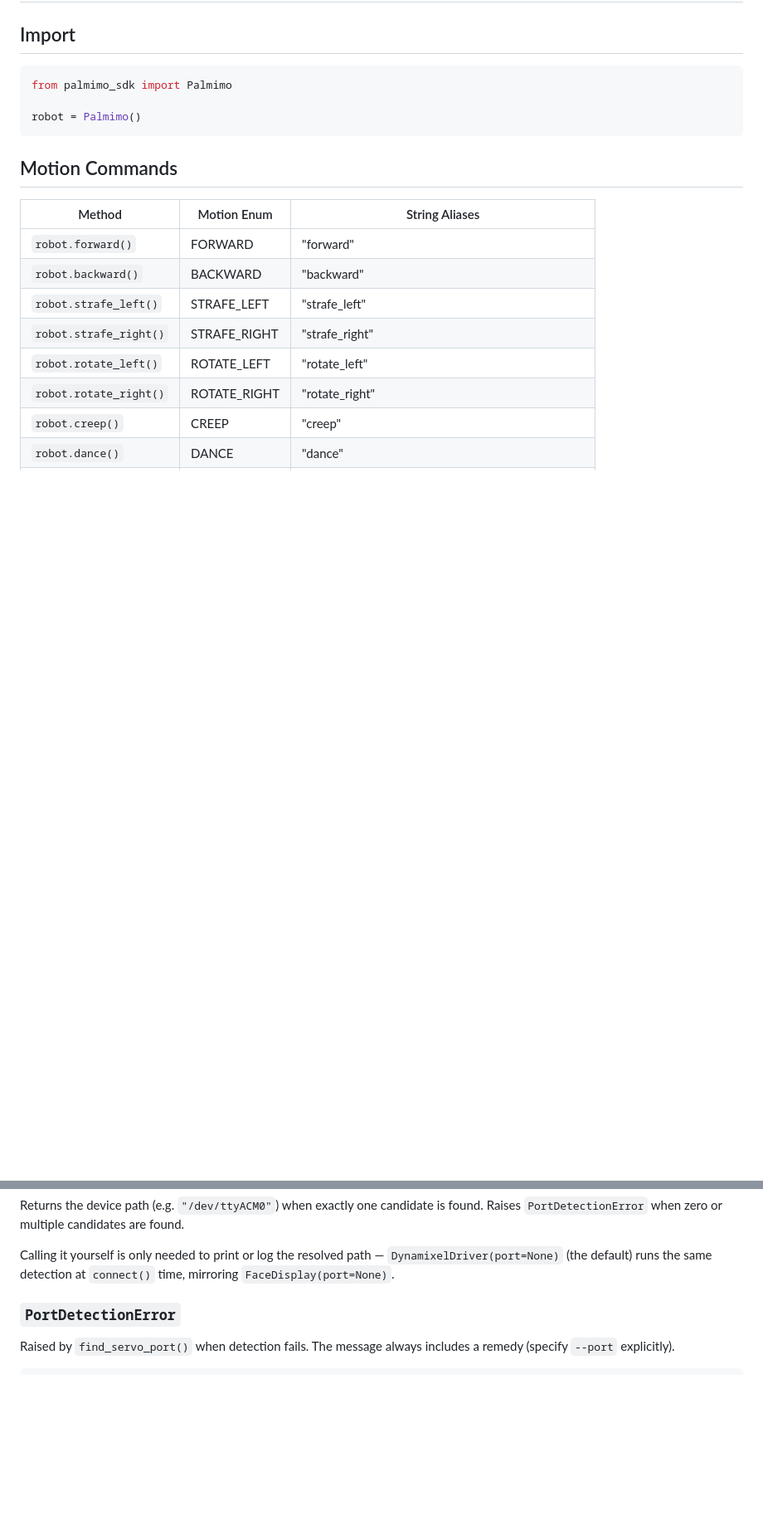
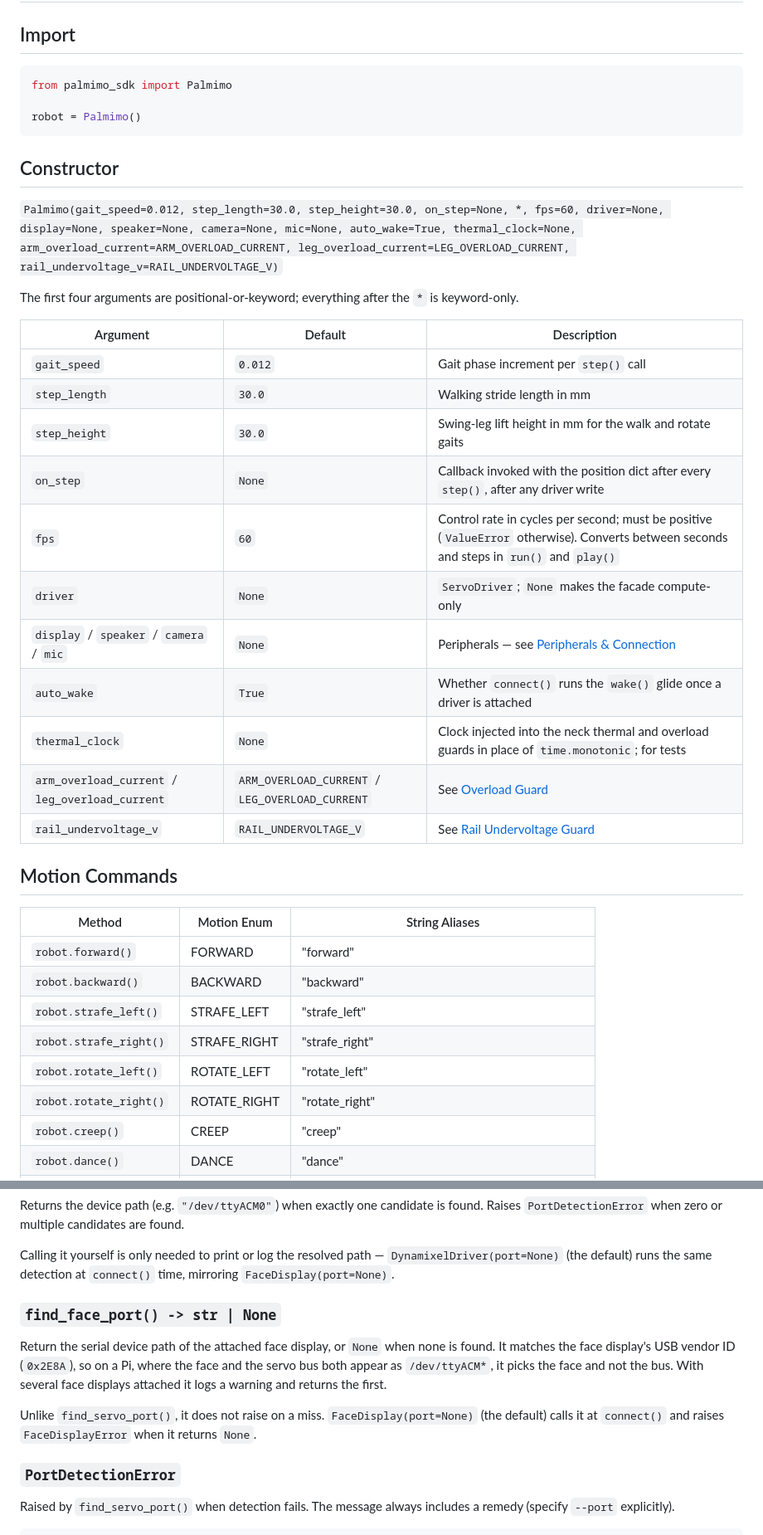
Before and after one commit to Jizai-inc/palmimo-devkit, a Markdown page: doc/reference/api-reference.md, 2 parts joined by grey strips. Shown at 83% size. Drawn GitHub-style; blank space fills up the shorter version.

````diff
--- a/doc/reference/api-reference.md
+++ b/doc/reference/api-reference.md
@@ -7,6 +7,26 @@ from palmimo_sdk import Palmimo
 
 robot = Palmimo()
 ```
+
+## Constructor
+
+`Palmimo(gait_speed=0.012, step_length=30.0, step_height=30.0, on_step=None, *, fps=60, driver=None, display=None, speaker=None, camera=None, mic=None, auto_wake=True, thermal_clock=None, arm_overload_current=ARM_OVERLOAD_CURRENT, leg_overload_current=LEG_OVERLOAD_CURRENT, rail_undervoltage_v=RAIL_UNDERVOLTAGE_V)`
+
+The first four arguments are positional-or-keyword; everything after the `*` is keyword-only.
+
+| Argument | Default | Description |
+|---|---|---|
+| `gait_speed` | `0.012` | Gait phase increment per `step()` call |
+| `step_length` | `30.0` | Walking stride length in mm |
+| `step_height` | `30.0` | Swing-leg lift height in mm for the walk and rotate gaits |
+| `on_step` | `None` | Callback invoked with the position dict after every `step()`, after any driver write |
+| `fps` | `60` | Control rate in cycles per second; must be positive (`ValueError` otherwise). Converts between seconds and steps in `run()` and `play()` |
+| `driver` | `None` | `ServoDriver`; `None` makes the facade compute-only |
+| `display` / `speaker` / `camera` / `mic` | `None` | Peripherals — see [Peripherals & Connection](#peripherals--connection) |
+| `auto_wake` | `True` | Whether `connect()` runs the `wake()` glide once a driver is attached |
+| `thermal_clock` | `None` | Clock injected into the neck thermal and overload guards in place of `time.monotonic`; for tests |
+| `arm_overload_current` / `leg_overload_current` | `ARM_OVERLOAD_CURRENT` / `LEG_OVERLOAD_CURRENT` | See [Overload Guard](#overload-guard) |
+| `rail_undervoltage_v` | `RAIL_UNDERVOLTAGE_V` | See [Rail Undervoltage Guard](#rail-undervoltage-guard) |
 
 ## Motion Commands
 
@@ -1331,6 +1374,11 @@ Raises `PortDetectionError` when zero or multiple candidates are found.
 Calling it yourself is only needed to print or log the resolved path —
 `DynamixelDriver(port=None)` (the default) runs the same detection at
 `connect()` time, mirroring `FaceDisplay(port=None)`.
+
+### `find_face_port() -> str | None`
+Return the serial device path of the attached face display, or `None` when none is found. It matches the face display's USB vendor ID (`0x2E8A`), so on a Pi, where the face and the servo bus both appear as `/dev/ttyACM*`, it picks the face and not the bus. With several face displays attached it logs a warning and returns the first.
+
+Unlike `find_servo_port()`, it does not raise on a miss. `FaceDisplay(port=None)` (the default) calls it at `connect()` and raises `FaceDisplayError` when it returns `None`.
 
 ### `PortDetectionError`
 Raised by `find_servo_port()` when detection fails. The message always
````
Also changed, not shown: other parts of doc/reference/api-reference.md (+23 -0 lines).
